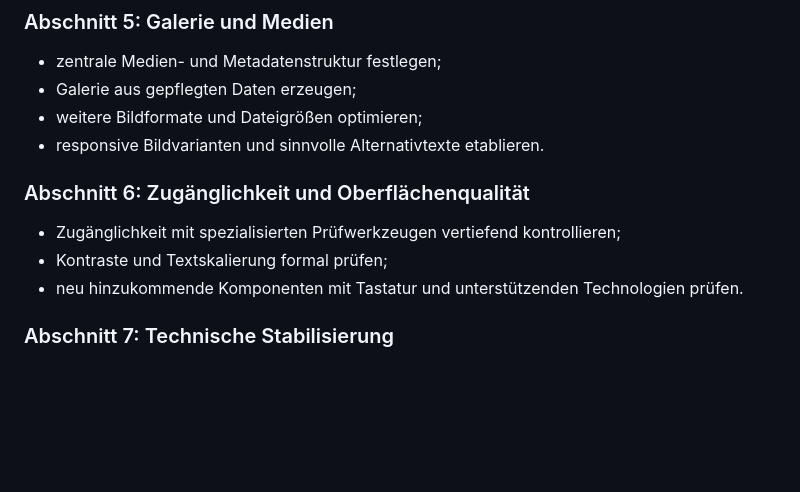
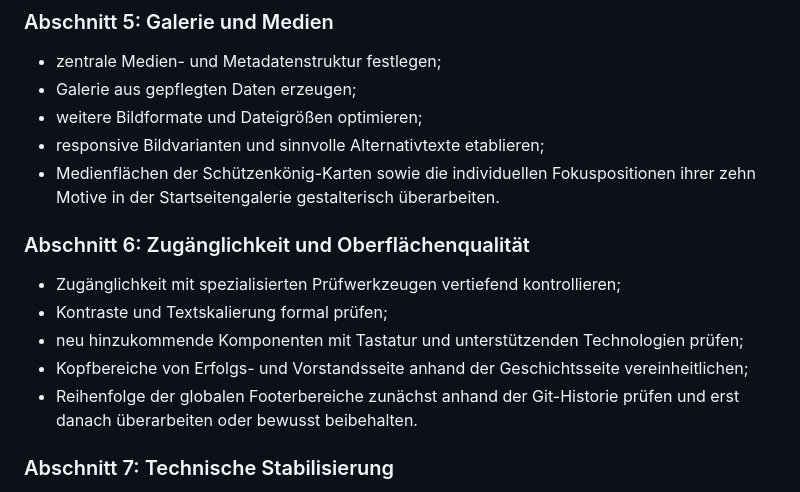
Before and after one commit to vonHochstein/gsg-eckartsberga, a Markdown page: docs/02_PROJEKTROADMAP.md, the part around the change. Drawn GitHub-style; blank space fills up the shorter version.

```diff
--- a/docs/02_PROJEKTROADMAP.md
+++ b/docs/02_PROJEKTROADMAP.md
@@ -106,13 +106,16 @@ Die zuvor geplanten Abschnitte „Verbindliches Veranstaltungsmodell“ und „V
 - zentrale Medien- und Metadatenstruktur festlegen;
 - Galerie aus gepflegten Daten erzeugen;
 - weitere Bildformate und Dateigrößen optimieren;
-- responsive Bildvarianten und sinnvolle Alternativtexte etablieren.
+- responsive Bildvarianten und sinnvolle Alternativtexte etablieren;
+- Medienflächen der Schützenkönig-Karten sowie die individuellen Fokuspositionen ihrer zehn Motive in der Startseitengalerie gestalterisch überarbeiten.
 
 ### Abschnitt 6: Zugänglichkeit und Oberflächenqualität
 
 - Zugänglichkeit mit spezialisierten Prüfwerkzeugen vertiefend kontrollieren;
 - Kontraste und Textskalierung formal prüfen;
-- neu hinzukommende Komponenten mit Tastatur und unterstützenden Technologien prüfen.
+- neu hinzukommende Komponenten mit Tastatur und unterstützenden Technologien prüfen;
+- Kopfbereiche von Erfolgs- und Vorstandsseite anhand der Geschichtsseite vereinheitlichen;
+- Reihenfolge der globalen Footerbereiche zunächst anhand der Git-Historie prüfen und erst danach überarbeiten oder bewusst beibehalten.
 
 ### Abschnitt 7: Technische Stabilisierung
 
```
Also changed, not shown: docs/07_OFFENE_PRUEFPUNKTE.md (+28 -0 lines).
